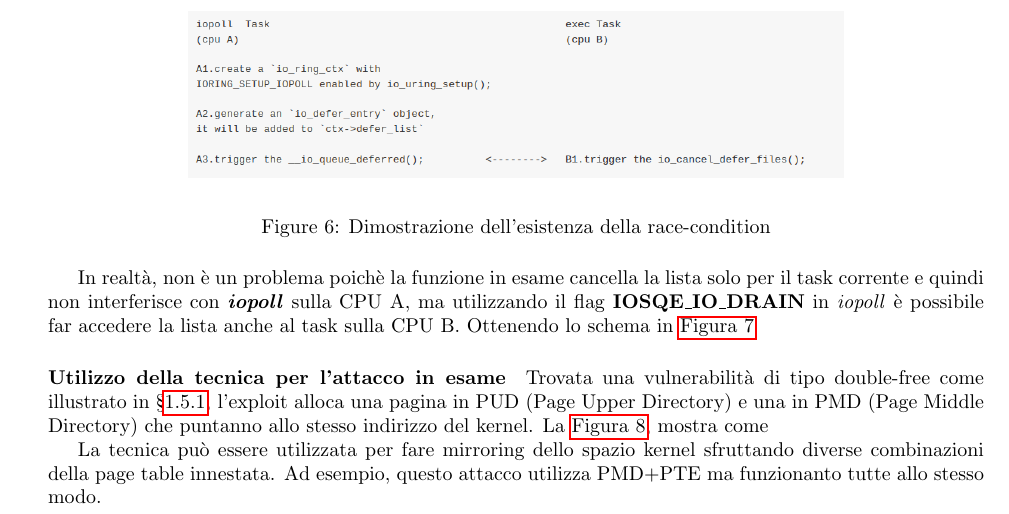
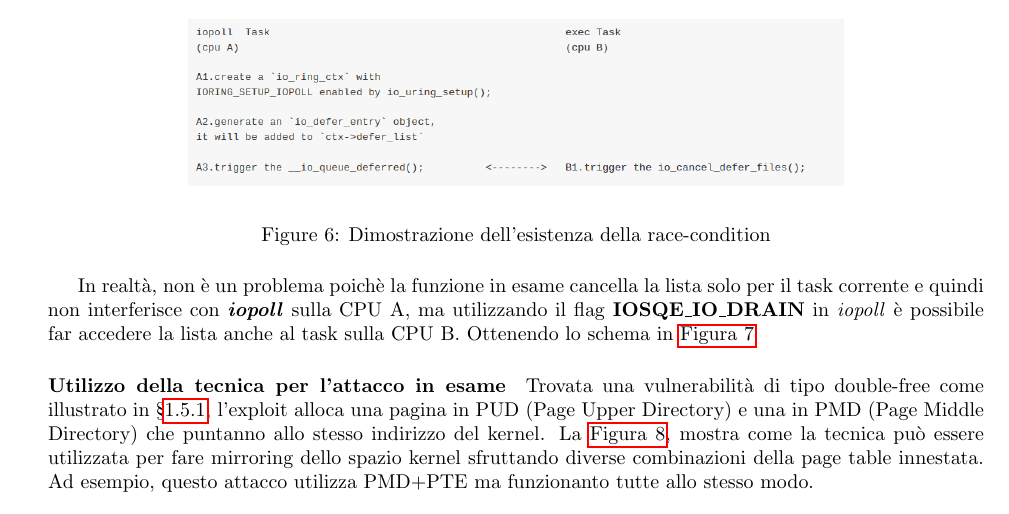
Before and after one commit to alarmfox/network-security, a LaTeX document (docs/main.tex): part of page 8 of 22, cut so that both start at the same text. Compiled offline with pdfLaTeX.

Commit message:
Fix typo

```diff
--- a/docs/main.tex
+++ b/docs/main.tex
@@ -291,7 +291,9 @@ anche al task sulla CPU B. Ottenendo lo schema in \cref{fig:dirty-df}
 double-free come illustrato in \cref{s:nf_tables-df},
 l'exploit alloca una pagina in PUD (Page Upper Directory) e una in PMD (Page Middle Directory)
 che puntanno allo stesso indirizzo del kernel. La \cref{fig:dirtypt-nftables},
-mostra come
+mostra come la tecnica può essere utilizzata per fare mirroring dello spazio kernel sfruttando
+diverse combinazioni della page table innestata. Ad esempio, questo attacco utilizza PMD+PTE
+ma funzionanto tutte allo stesso modo.
 
 \begin{figure}[h]
   \begin{center}
@@ -300,9 +302,6 @@ mostra come
   \caption{Scrittura e lettura degli indirizzi del kernel dallo spazio utente}\label{fig:dirtypt-nftables}
 \end{figure}
 
-La tecnica può essere utilizzata per fare mirroring dello spazio kernel sfruttando
-diverse combinazioni della page table innestata. Ad esempio, questo attacco utilizza PMD+PTE
-ma funzionanto tutte allo stesso modo.
 
 \paragraph{Esempio}
 Si supponga di voler arrivare all'indirizzo fisico $0xCAFE1460$.
```
